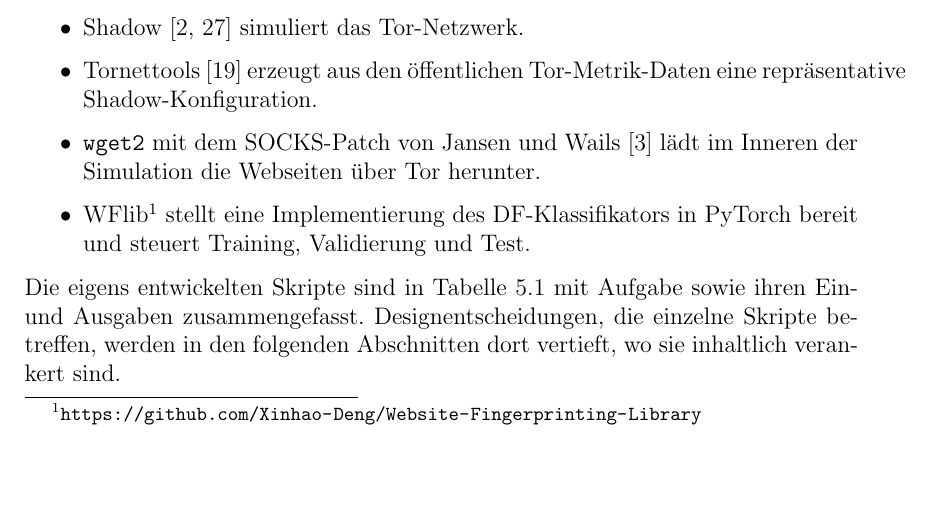
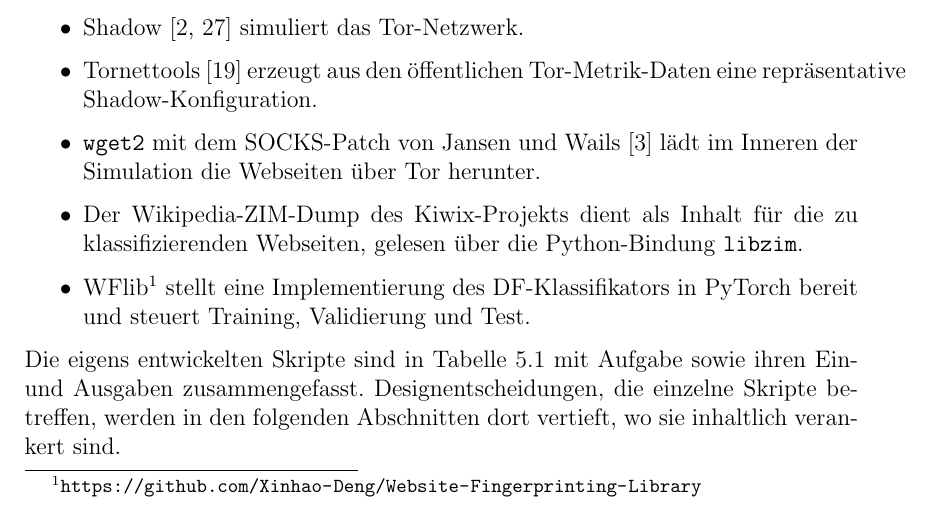
Before and after one commit to OliverStaub/BachelorThesis, a LaTeX thesis (src/thesis/hslu_thesis.tex, which reads src/thesis/chapters/05_realisierung.tex): part of page 35 of 79, cut so that both start at the same text, the shorter picture padded with empty space. Compiled offline with pdfLaTeX.

Commit message:
save work

```diff
--- a/src/thesis/chapters/05_realisierung.tex
+++ b/src/thesis/chapters/05_realisierung.tex
@@ -44,6 +44,7 @@ Als externe Komponenten kommen zum Einsatz:
     \item Shadow~\cite{jansen2011shadow,netsim-atc2022} simuliert das \gls{tor}-Netzwerk.
     \item Tornettools~\cite{neverenough-sec2021} erzeugt aus den öffentlichen Tor-Metrik-Daten eine repräsentative Shadow-Konfiguration.
     \item \texttt{wget2} mit dem \gls{socks}-Patch von Jansen und Wails~\cite{jansen2023data} lädt im Inneren der Simulation die Webseiten über \gls{tor} herunter.
+    \item Der Wikipedia-ZIM-Dump des Kiwix-Projekts dient als Inhalt für die zu klassifizierenden Webseiten, gelesen über die Python-Bindung \texttt{libzim}.
     \item WFlib\footnote{\url{https://github.com/Xinhao-Deng/Website-Fingerprinting-Library}} stellt eine Implementierung des \gls{df}-Klassifikators in PyTorch bereit und steuert Training, Validierung und Test.
 \end{itemize}
 
```
